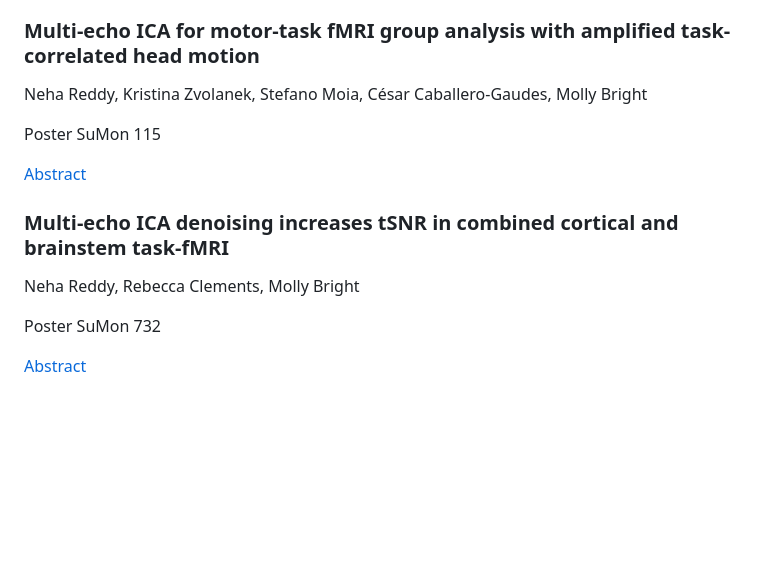
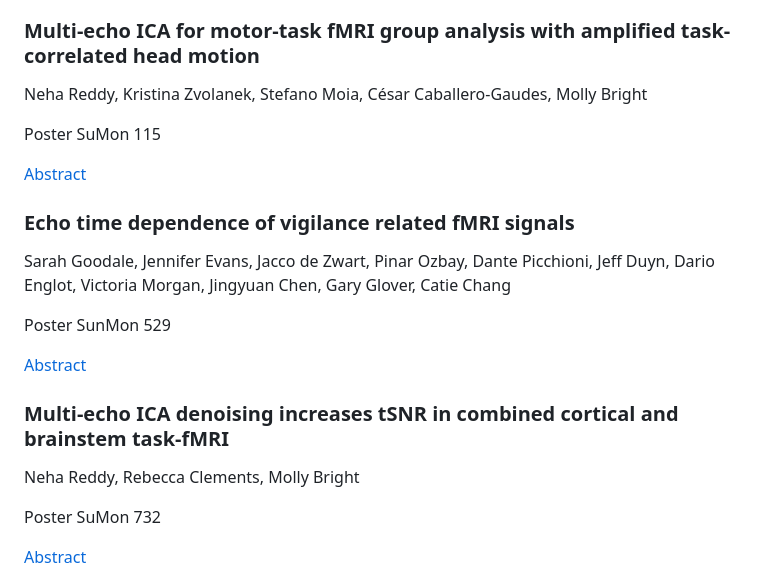
Before and after one commit to ME-ICA/ohbm-2023-multiecho, a Markdown page: README.md, the part around the change. GitHub-like rendering; blank space fills up the shorter version.

Commit message:
Added poster 529

```diff
--- a/README.md
+++ b/README.md
@@ -53,15 +53,23 @@ The reports were generated using [process_5echo_blockdesign.ipynb](process_5echo
 
 ### Multi-echo ICA for motor-task fMRI group analysis with amplified task-correlated head motion
 
- Neha Reddy, Kristina Zvolanek, Stefano Moia, César Caballero-Gaudes, Molly Bright
+Neha Reddy, Kristina Zvolanek, Stefano Moia, César Caballero-Gaudes, Molly Bright
 
 Poster SuMon 115
 
 [Abstract](https://ww6.aievolution.com/hbm2301/index.cfm?do=abs.viewAbs&abs=1025)
 
+### Echo time dependence of vigilance related fMRI signals
+
+Sarah Goodale, Jennifer Evans, Jacco de Zwart, Pinar Ozbay, Dante Picchioni, Jeff Duyn, Dario Englot, Victoria Morgan, Jingyuan Chen, Gary Glover, Catie Chang
+
+Poster SunMon 529
+
+[Abstract](https://ww6.aievolution.com/hbm2301/index.cfm?do=abs.viewAbs&abs=1218)
+
 ### Multi-echo ICA denoising increases tSNR in combined cortical and brainstem task-fMRI
 
- Neha Reddy, Rebecca Clements, Molly Bright
+Neha Reddy, Rebecca Clements, Molly Bright
 
 Poster SuMon 732
 
```
